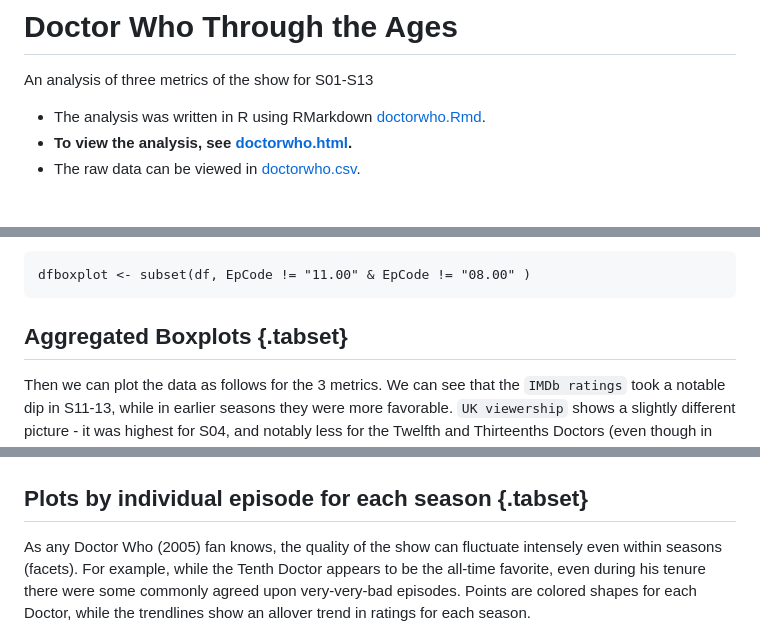
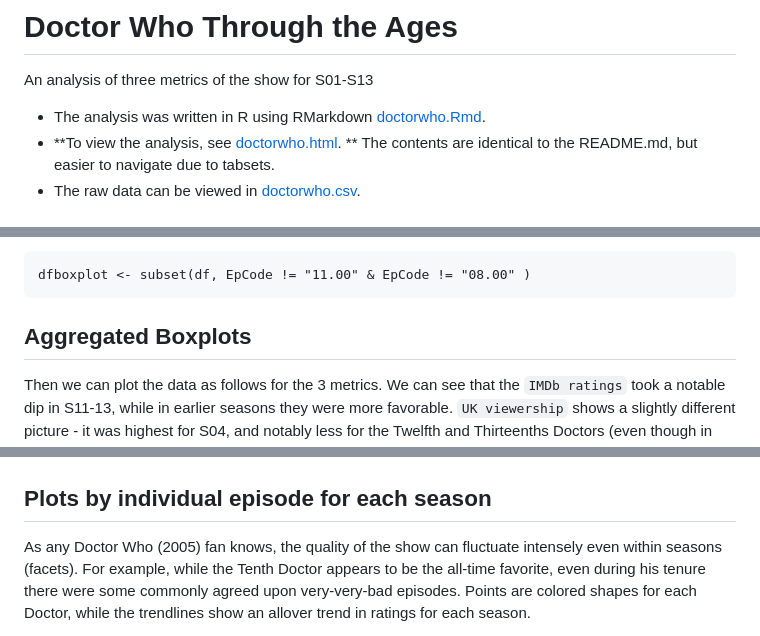
Before and after one commit to adastrame/doctorwhoratings, a Markdown page: README.md, 3 parts joined by grey strips. Rendered like a GitHub page.

Commit message:
Update README.md
clarifications

````diff
--- a/README.md
+++ b/README.md
@@ -2,7 +2,7 @@
 An analysis of three metrics of the show for S01-S13
 
 - The analysis was written in R using RMarkdown [doctorwho.Rmd](doctorwho.Rmd).
-- **To view the analysis, see [doctorwho.html](doctorwho.html).**
+- **To view the analysis, see [doctorwho.html](doctorwho.html). ** The contents are identical to the README.md, but easier to navigate due to tabsets.
 - The raw data can be viewed in [doctorwho.csv](doctorwho.csv).
 
 # What can data tell us about quality of Doctor Who (2005)?
@@ -77,7 +77,7 @@ For this, we can look at boxplots of this data. For this, we first remove two da
 dfboxplot <- subset(df, EpCode != "11.00" & EpCode != "08.00" )
 ```
 
-## Aggregated Boxplots {.tabset}
+## Aggregated Boxplots
 Then we can plot the data as follows for the 3 metrics. We can see that the `IMDb ratings` took a notable dip in S11-13, while in earlier seasons they were more favorable. `UK viewership` shows a slightly different picture - it was highest for S04, and  notably less for the Twelfth and Thirteenths Doctors (even though in their respective first seasons, viewers were still enthusiastic). The `AI` shows the show being at an all-time high during the Tenth Doctor, followed by the Eleventh. The Thirteeth Doctor with S13 is very far behind.
 
 ### IMDb Rating
@@ -128,7 +128,7 @@ ggplot(dfboxplot, aes(x=SeasonFactor, y=AI, fill=Doctor)) +
 ```
 ![image](doctorwhoplots/box_seasons_ai.png)
 
-## Plots by individual episode for each season {.tabset}
+## Plots by individual episode for each season
 As any Doctor Who (2005) fan knows, the quality of the show can fluctuate intensely even within seasons (facets). For example, while the Tenth Doctor appears to be the all-time favorite, even during his tenure there were some commonly agreed upon very-very-bad episodes. Points are colored shapes for each Doctor, while the trendlines show an allover trend in ratings for each season.
 
 Plotting `IMDb ratings` of all episodes over all 13 seasons illustrates this nicely - for example, *Fear Her* and *Love and Monsters* are at the lower end of the scale in S02, whereas the show's highest ever rated episode *Blink* towers above everything else in S03.
````
Also changed, not shown: other parts of README.md (+4 -4 lines).
